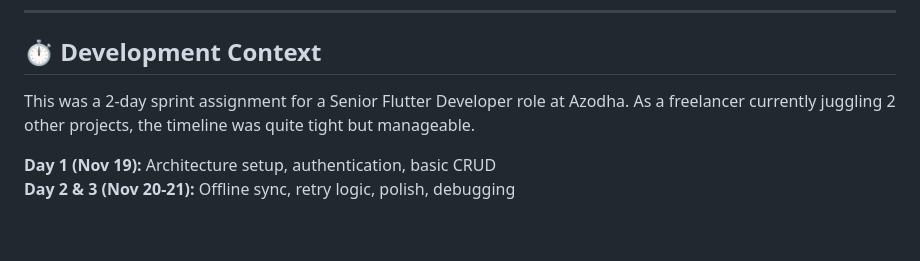
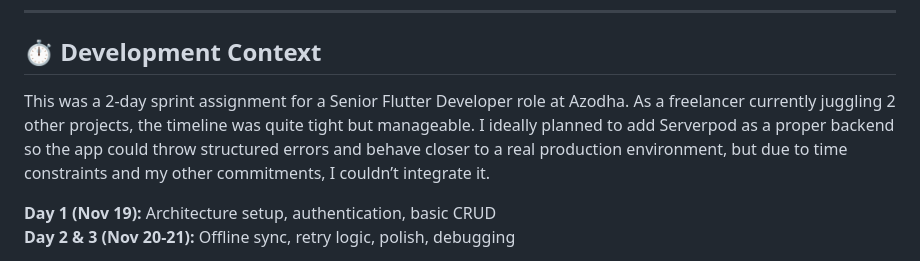
Before and after one commit to CodeSadhu/azodha_todo_app, a Markdown page: README.md, the part around the change. Drawn GitHub-style; blank space fills up the shorter version.

Commit message:
chore: updated README

```diff
--- a/README.md
+++ b/README.md
@@ -174,7 +174,7 @@ The mock API has some limitations that made real-world sync challenging:
 
 ## ⏱️ Development Context
 
-This was a 2-day sprint assignment for a Senior Flutter Developer role at Azodha. As a freelancer currently juggling 2 other projects, the timeline was quite tight but manageable.
+This was a 2-day sprint assignment for a Senior Flutter Developer role at Azodha. As a freelancer currently juggling 2 other projects, the timeline was quite tight but manageable. I ideally planned to add Serverpod as a proper backend so the app could throw structured errors and behave closer to a real production environment, but due to time constraints and my other commitments, I couldn’t integrate it.
 
 **Day 1 (Nov 19):** Architecture setup, authentication, basic CRUD
 **Day 2 & 3 (Nov 20-21):** Offline sync, retry logic, polish, debugging
```
